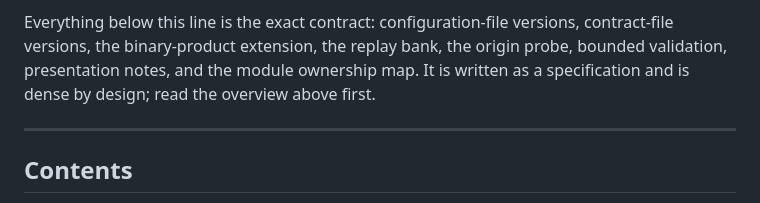
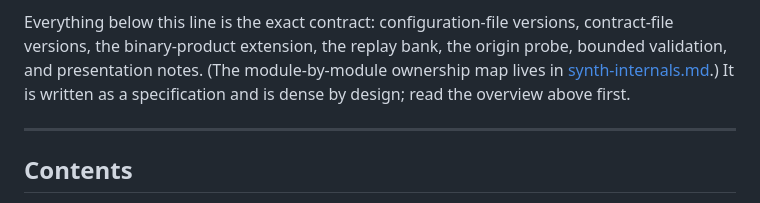
Before and after one commit to VladimirReshetnikov/Leant, a Markdown page: docs/length-ranking.md, the part around the change. Rendered like a GitHub page.

Commit message:
Point the Length reference's intro at the ownership map's real home
The orientation paragraph promised a module ownership map that in fact
lives in docs/synth-internals.md; say so and link it.

Co-Authored-By: Claude Fable 5 <noreply@anthropic.com>

```diff
--- a/docs/length-ranking.md
+++ b/docs/length-ranking.md
@@ -30,9 +30,10 @@ Three rules make this safe to use:
 
 Everything below this line is the exact contract: configuration-file
 versions, contract-file versions, the binary-product extension, the replay
-bank, the origin probe, bounded validation, presentation notes, and the
-module ownership map. It is written as a specification and is dense by
-design; read the overview above first.
+bank, the origin probe, bounded validation, and presentation notes. (The
+module-by-module ownership map lives in
+[synth-internals.md](synth-internals.md).) It is written as a specification
+and is dense by design; read the overview above first.
 
 ---
 
```
